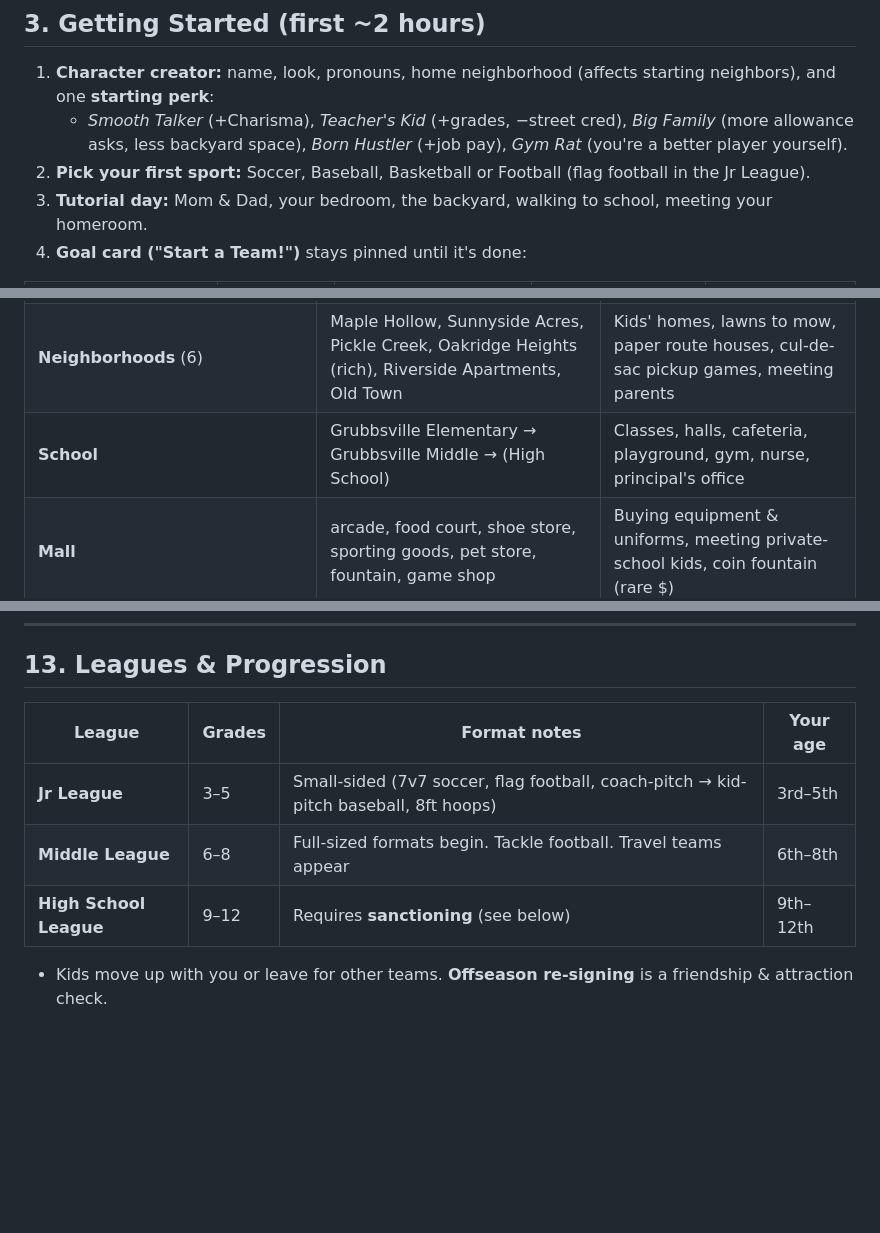
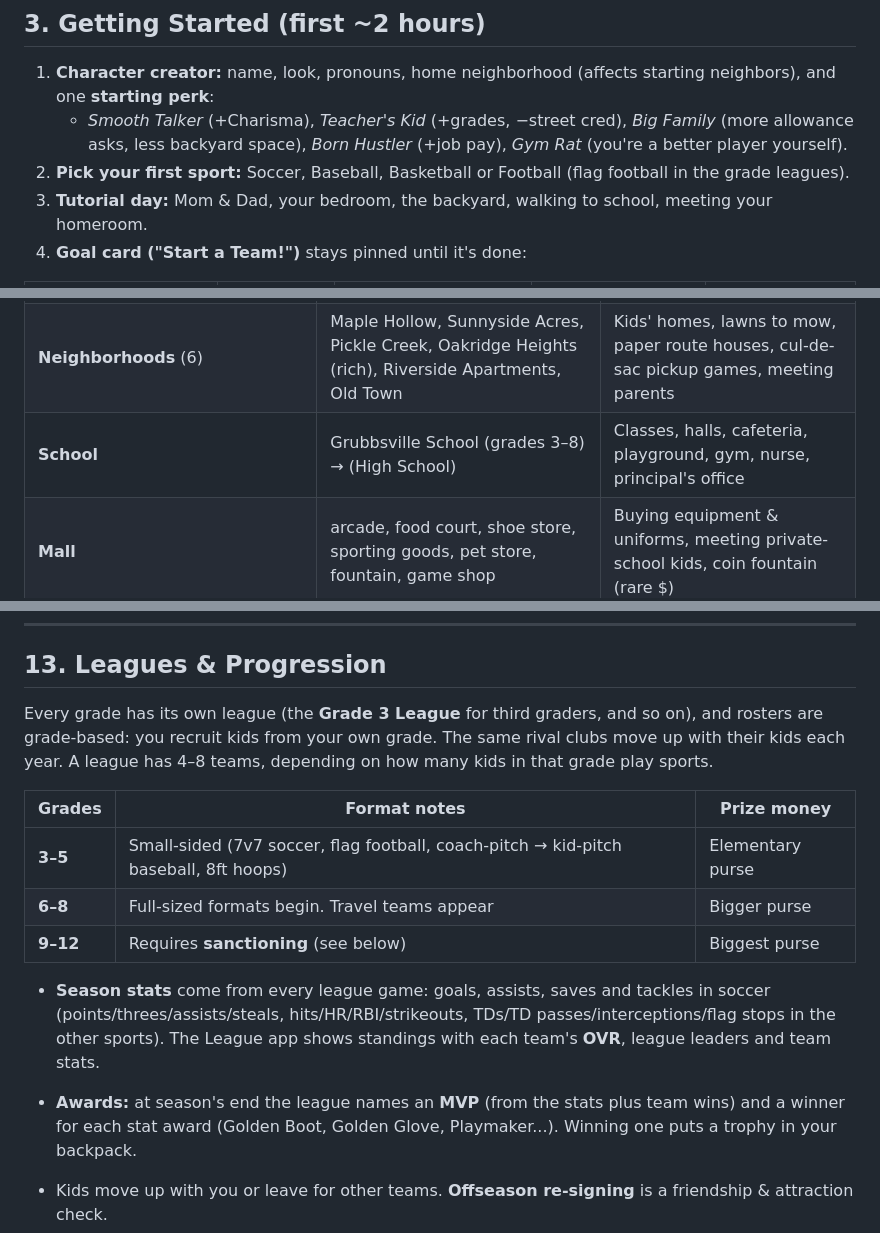
Before and after one commit to DempKing/Neighborhood_Heroes, a Markdown page: GAME_DESIGN.md, 3 parts joined by grey strips. GitHub-like rendering; blank space fills up the shorter version.

```diff
--- a/GAME_DESIGN.md
+++ b/GAME_DESIGN.md
@@ -46,7 +46,7 @@
 
 1. **Character creator:** name, look, pronouns, home neighborhood (affects starting neighbors), and one **starting perk**:
    - *Smooth Talker* (+Charisma), *Teacher's Kid* (+grades, −street cred), *Big Family* (more allowance asks, less backyard space), *Born Hustler* (+job pay), *Gym Rat* (you're a better player yourself).
-2. **Pick your first sport:** Soccer, Baseball, Basketball or Football (flag football in the Jr League).
+2. **Pick your first sport:** Soccer, Baseball, Basketball or Football (flag football in the grade leagues).
 3. **Tutorial day:** Mom & Dad, your bedroom, the backyard, walking to school, meeting your homeroom.
 4. **Goal card ("Start a Team!")** stays pinned until it's done:
 
@@ -72,7 +72,7 @@ Basketball is the easy start, Baseball the hard one. Each sport's achievements a
 |---|---|---|
 | **Your House** | bedroom (planning desk, computer), kitchen (parents), garage (equipment), backyard (field #1), basement (trophy room v1) | Asking for money, homework, managing the team, home games early on |
 | **Neighborhoods** (6) | Maple Hollow, Sunnyside Acres, Pickle Creek, Oakridge Heights (rich), Riverside Apartments, Old Town | Kids' homes, lawns to mow, paper route houses, cul-de-sac pickup games, meeting parents |
-| **School** | Grubbsville Elementary → Grubbsville Middle → (High School) | Classes, halls, cafeteria, playground, gym, nurse, principal's office |
+| **School** | Grubbsville School (grades 3–8) → (High School) | Classes, halls, cafeteria, playground, gym, nurse, principal's office |
 | **Mall** | arcade, food court, shoe store, sporting goods, pet store, fountain, game shop | Buying equipment & uniforms, meeting private-school kids, coin fountain (rare $) |
 | **Library** | kids' corner, computer row, reading nook, homework tables | Studying (+quiz prep), meeting bookworms, unlocking drill/playbook books |
 | **Museum** | dinosaur hall, space wing, bug zoo, gift shop | Field trips, weekend events, trivia-based recruiting, rare collectibles |
@@ -423,11 +423,16 @@ Announcer quality tiers change the vocabulary and the delivery:
 
 ## 13. Leagues & Progression
 
-| League | Grades | Format notes | Your age |
-|---|---|---|---|
-| **Jr League** | 3–5 | Small-sided (7v7 soccer, flag football, coach-pitch → kid-pitch baseball, 8ft hoops) | 3rd–5th |
-| **Middle League** | 6–8 | Full-sized formats begin. Tackle football. Travel teams appear | 6th–8th |
-| **High School League** | 9–12 | Requires **sanctioning** (see below) | 9th–12th |
+Every grade has its own league (the **Grade 3 League** for third graders, and so on), and rosters are grade-based: you recruit kids from your own grade. The same rival clubs move up with their kids each year. A league has 4–8 teams, depending on how many kids in that grade play sports.
+
+| Grades | Format notes | Prize money |
+|---|---|---|
+| **3–5** | Small-sided (7v7 soccer, flag football, coach-pitch → kid-pitch baseball, 8ft hoops) | Elementary purse |
+| **6–8** | Full-sized formats begin. Travel teams appear | Bigger purse |
+| **9–12** | Requires **sanctioning** (see below) | Biggest purse |
+
+- **Season stats** come from every league game: goals, assists, saves and tackles in soccer (points/threes/assists/steals, hits/HR/RBI/strikeouts, TDs/TD passes/interceptions/flag stops in the other sports). The League app shows standings with each team's **OVR**, league leaders and team stats.
+- **Awards:** at season's end the league names an **MVP** (from the stats plus team wins) and a winner for each stat award (Golden Boot, Golden Glove, Playmaker...). Winning one puts a trophy in your backpack.
 
 - Kids move up with you or leave for other teams. **Offseason re-signing** is a friendship & attraction check.
 - **Expanding:** after your first winning season you can found a **second sport**. A kid still plays for only one of your teams at a time, so multi-sport organizations need deeper rosters.
```
Also changed, not shown: README.md (+4 -4 lines).
